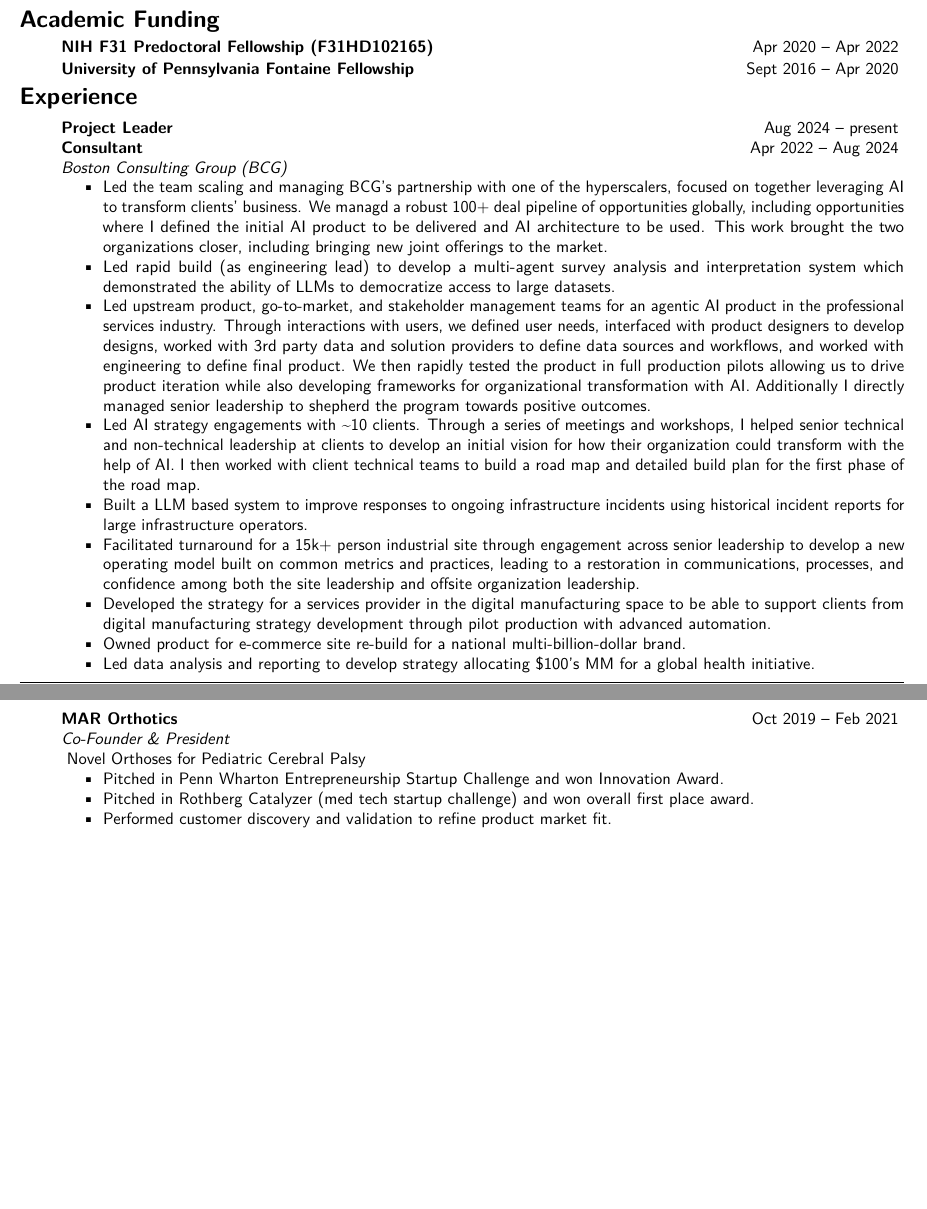
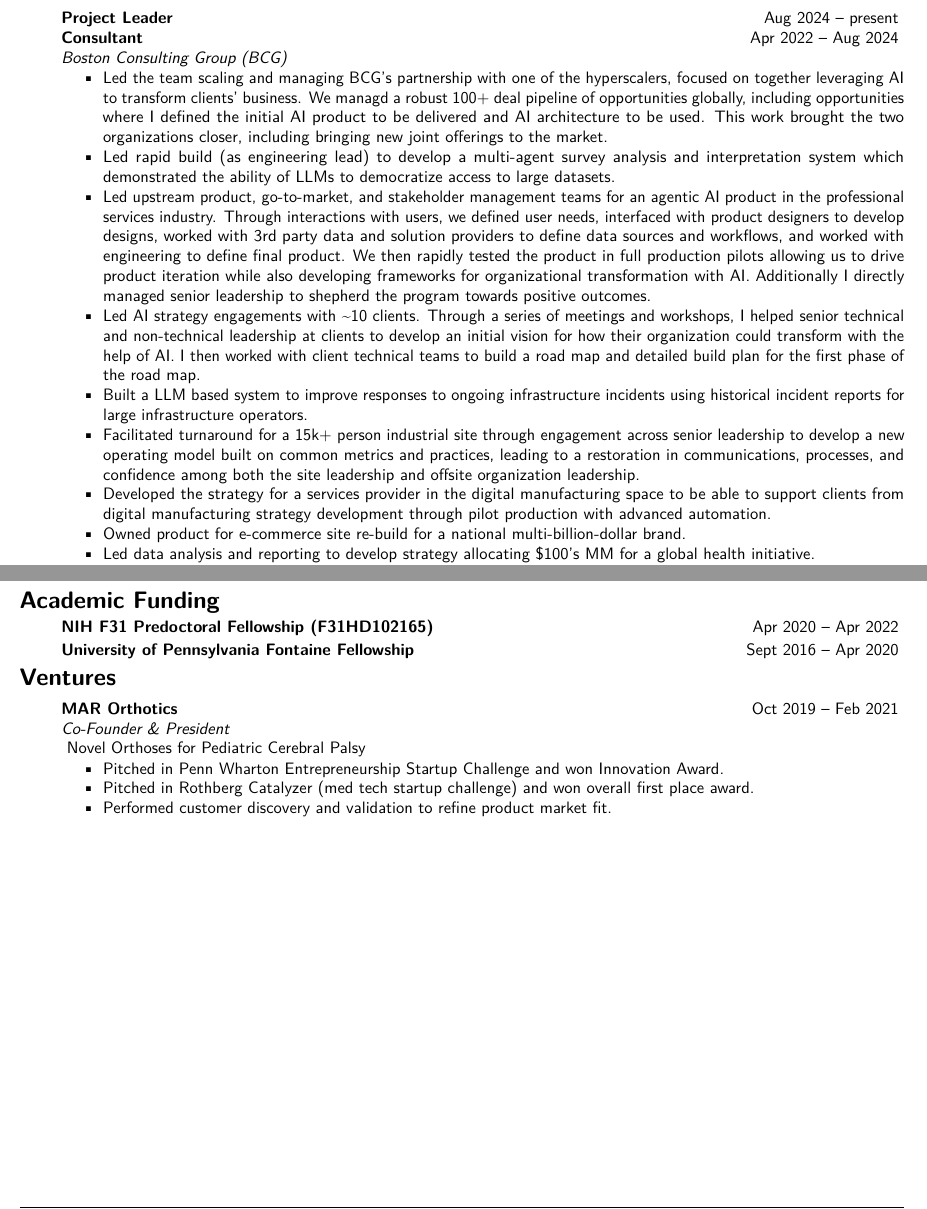
Before and after one commit to mjsobrep/cv, a LaTeX document (MichaelSobrepera.tex): two parts of pages 1 and 3 of 3, joined at a grey line, cut so that both start at the same text, the shorter picture padded with empty space. Compiled offline with pdfLaTeX.

Commit message:
moved academic funding down

```diff
--- a/MichaelSobrepera.tex
+++ b/MichaelSobrepera.tex
@@ -60,13 +60,6 @@
 %     \cvitemshort{Product}{Product Discovery, Roadmap Development, Feature Definition, GTM}{}
 
 % \end{cvsection}
-\begin{cvsection}{Academic Funding}
-
-    \cvitemshort{NIH F31 Predoctoral Fellowship (F31HD102165)}{Apr 2020 -- Apr 2022}{}
-
-    \cvitemshort{University of Pennsylvania Fontaine Fellowship}{Sept 2016 -- Apr 2020}{}
-
-\end{cvsection}
 
 \begin{cvsection}{Experience}
     \cvitemtwojob{Project Leader}{Boston Consulting Group (BCG)}{Seattle, WA}{Aug 2024}{present}{
@@ -219,6 +212,11 @@
 
 % \end{cvsection}
 
+\begin{cvsection}{Academic Funding}
+
+    \cvitemshort{NIH F31 Predoctoral Fellowship (F31HD102165)}{Apr 2020 -- Apr 2022}{}
+
+    \cvitemshort{University of Pennsylvania Fontaine Fellowship}{Sept 2016 -- Apr 2020}{}
 
 \begin{cvsection}{Ventures}
 
```
Also changed, not shown: MichaelSobrepera.tex (2 more changed lines).
